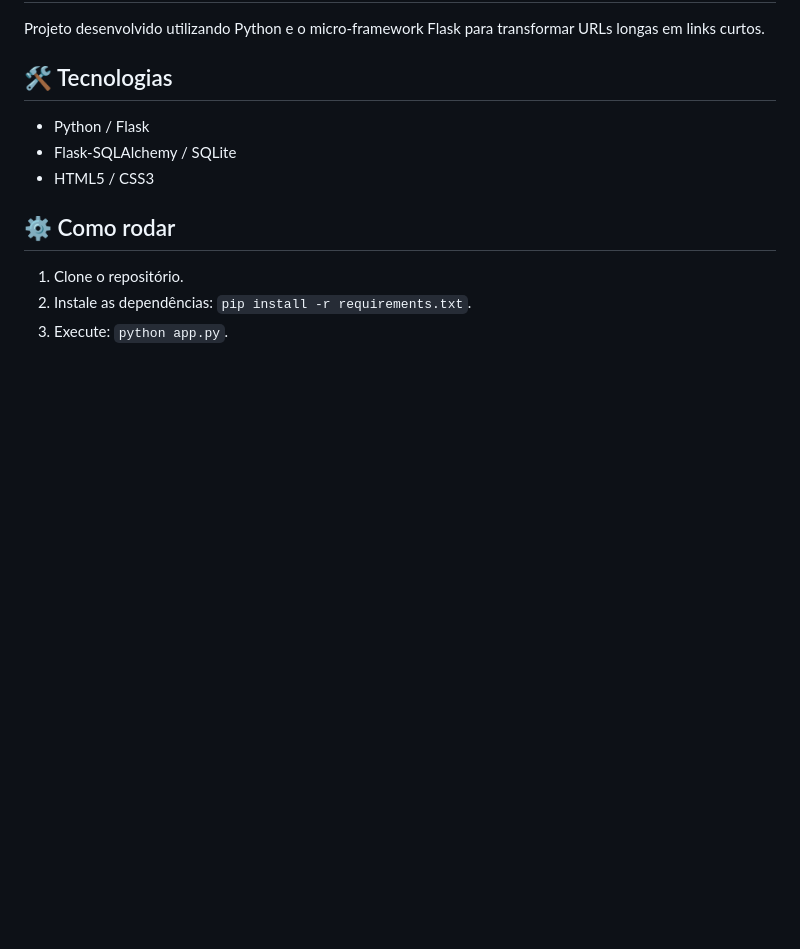
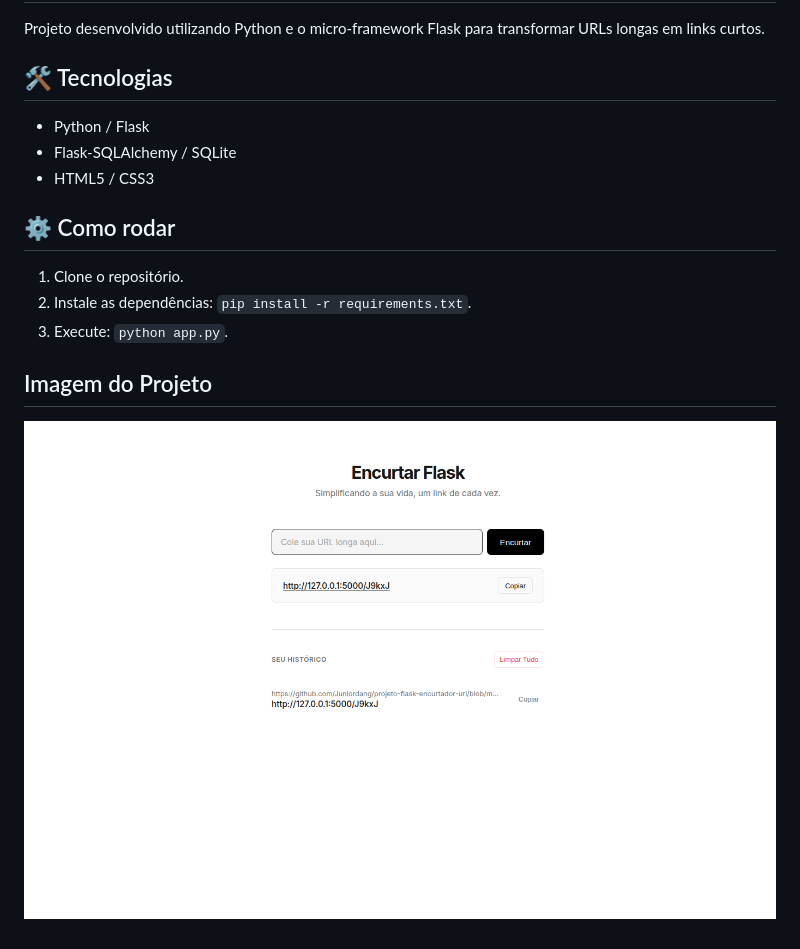
Before and after one commit to Juniordang/projeto-flask-encurtador-url, a Markdown page: README.md, the part around the change. GitHub-like rendering; pictures changed too: image.png (added); blank space fills up the shorter version.

Commit message:
feat: add image projeto

```diff
--- a/README.md
+++ b/README.md
@@ -13,3 +13,7 @@ Projeto desenvolvido utilizando Python e o micro-framework Flask para transforma
 1. Clone o repositório.
 2. Instale as dependências: `pip install -r requirements.txt`.
 3. Execute: `python app.py`.
+
+## Imagem do Projeto
+
+![alt text](image.png)
```
